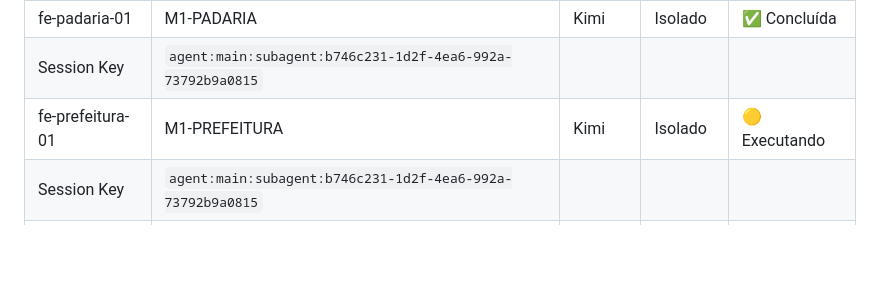
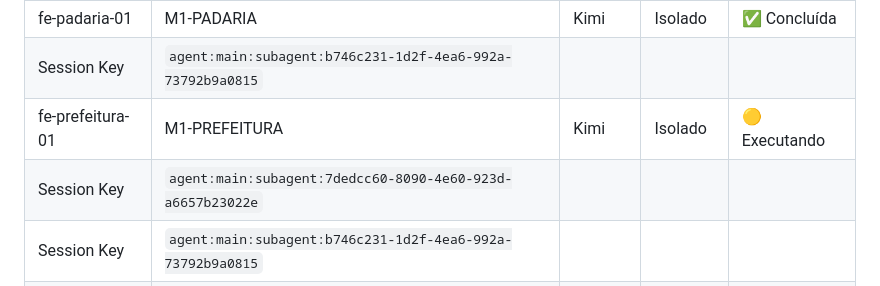
Before and after one commit to joaosbp/mundinho-divertido, a Markdown page: docs/ORQUESTRADOR.md, the part around the change. GitHub-like rendering; blank space fills up the shorter version.

Commit message:
chore(orquestrador): inicia M1-PREFEITURA (fe-prefeitura-01)

```diff
--- a/docs/ORQUESTRADOR.md
+++ b/docs/ORQUESTRADOR.md
@@ -37,6 +37,7 @@
 | fe-padaria-01 | M1-PADARIA | Kimi | Isolado | ✅ Concluída |
 | Session Key | `agent:main:subagent:b746c231-1d2f-4ea6-992a-73792b9a0815` | | | |
 | fe-prefeitura-01 | M1-PREFEITURA | Kimi | Isolado | 🟡 Executando |
+| Session Key | `agent:main:subagent:7dedcc60-8090-4e60-923d-a6657b23022e` | | | |
 | Session Key | `agent:main:subagent:b746c231-1d2f-4ea6-992a-73792b9a0815` | | | |
 | Session Key | `agent:main:subagent:7a12dc2e-2a30-4e4a-aa2c-42fa0c324f52` | | | |
 
```
